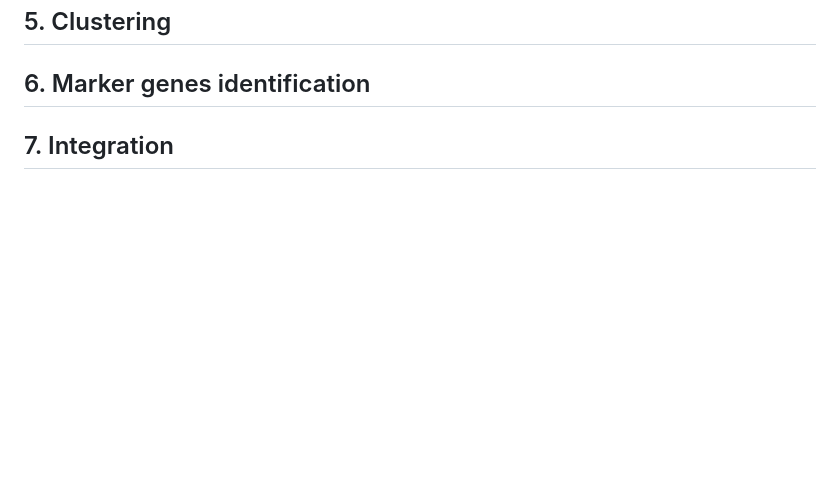
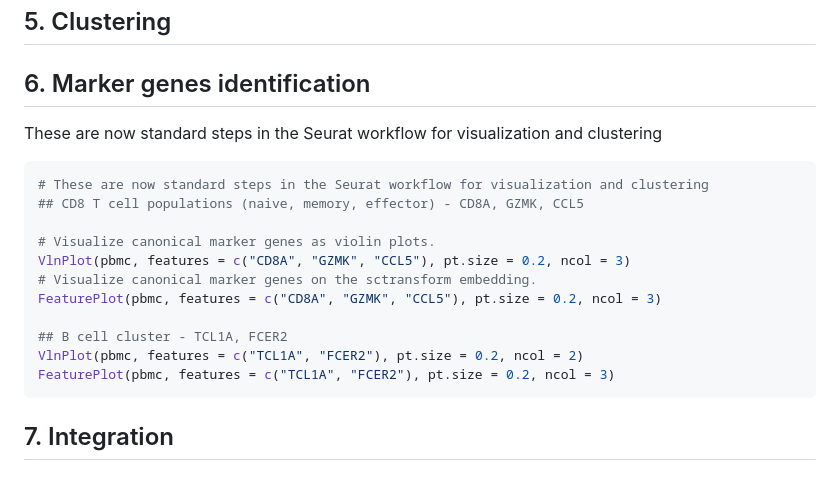
Before and after one commit to BioinfoHKUSurgery/Bioinfo-Workshop-2024, a Markdown page: 3-singleCell-RNAseq-Seurat.md, the part around the change. GitHub-like rendering; blank space fills up the shorter version.

````diff
--- a/3-singleCell-RNAseq-Seurat.md
+++ b/3-singleCell-RNAseq-Seurat.md
@@ -232,4 +232,19 @@ DimPlot(pbmc, label = TRUE)
 ```
 ## 5. Clustering
 ## 6. Marker genes identification
+These are now standard steps in the Seurat workflow for visualization and clustering
+```r
+# These are now standard steps in the Seurat workflow for visualization and clustering
+## CD8 T cell populations (naive, memory, effector) - CD8A, GZMK, CCL5
+
+# Visualize canonical marker genes as violin plots.
+VlnPlot(pbmc, features = c("CD8A", "GZMK", "CCL5"), pt.size = 0.2, ncol = 3)
+# Visualize canonical marker genes on the sctransform embedding.
+FeaturePlot(pbmc, features = c("CD8A", "GZMK", "CCL5"), pt.size = 0.2, ncol = 3)
+
+## B cell cluster - TCL1A, FCER2
+VlnPlot(pbmc, features = c("TCL1A", "FCER2"), pt.size = 0.2, ncol = 2)
+FeaturePlot(pbmc, features = c("TCL1A", "FCER2"), pt.size = 0.2, ncol = 3)
+```
+
 ## 7. Integration
````
